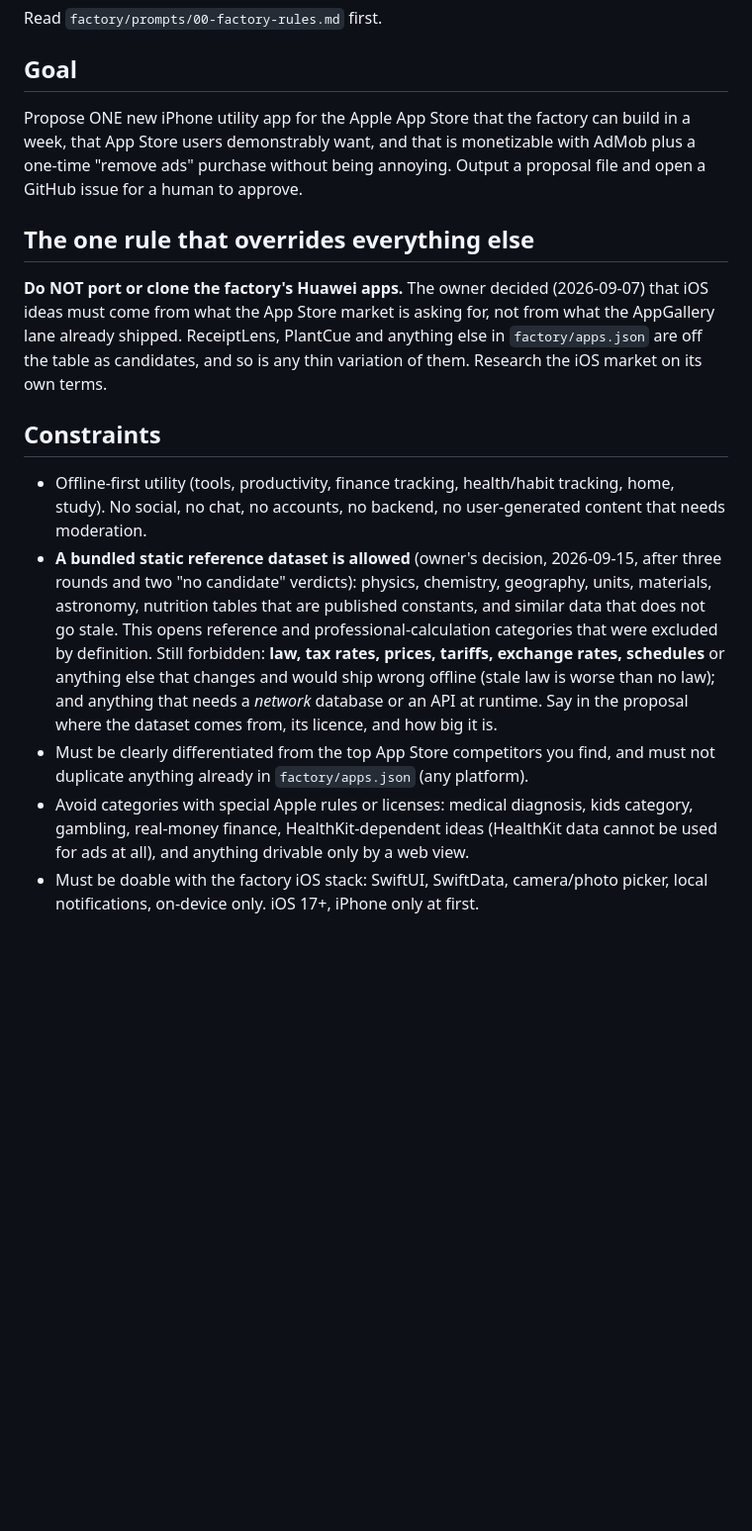
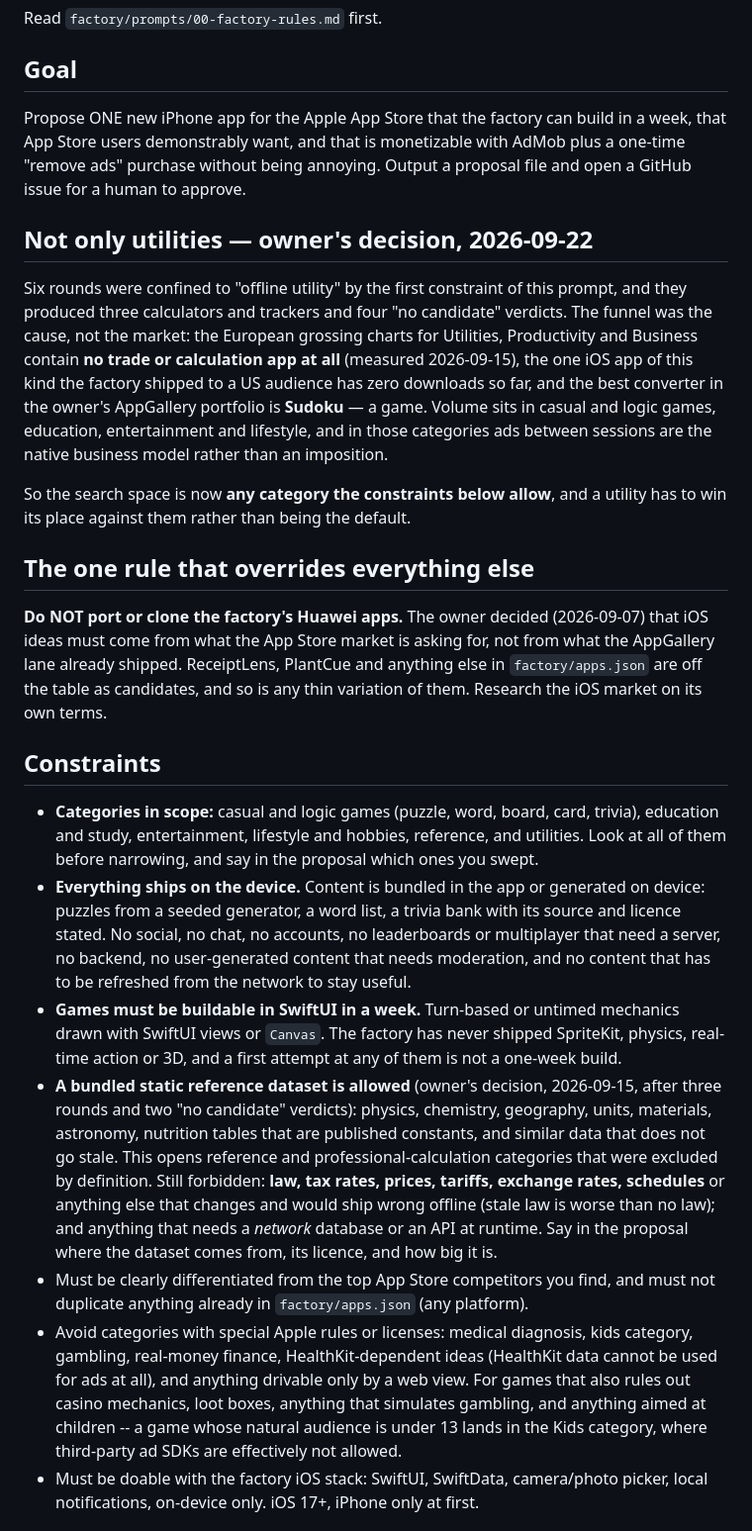
Before and after one commit to oflorezawaken-dev/huawei-app-factory, a Markdown page: factory/prompts/10-research-ios.md, the part around one of its changes. Shown at 99% size. Rendered like a GitHub page; blank space fills up the shorter version.

```diff
--- a/factory/prompts/10-research-ios.md
+++ b/factory/prompts/10-research-ios.md
@@ -4,10 +4,26 @@ Read `factory/prompts/00-factory-rules.md` first.
 
 ## Goal
 
-Propose ONE new iPhone utility app for the Apple App Store that the factory can
-build in a week, that App Store users demonstrably want, and that is monetizable
-with AdMob plus a one-time "remove ads" purchase without being annoying. Output
-a proposal file and open a GitHub issue for a human to approve.
+Propose ONE new iPhone app for the Apple App Store that the factory can build in
+a week, that App Store users demonstrably want, and that is monetizable with
+AdMob plus a one-time "remove ads" purchase without being annoying. Output a
+proposal file and open a GitHub issue for a human to approve.
+
+## Not only utilities — owner's decision, 2026-09-22
+
+Six rounds were confined to "offline utility" by the first constraint of this
+prompt, and they produced three calculators and trackers and four "no
+candidate" verdicts. The funnel was the cause, not the market: the European
+grossing charts for Utilities, Productivity and Business contain **no trade or
+calculation app at all** (measured 2026-09-15), the one iOS app of this kind the
+factory shipped to a US audience has zero downloads so far, and the best
+converter in the owner's AppGallery portfolio is **Sudoku** — a game. Volume
+sits in casual and logic games, education, entertainment and lifestyle, and in
+those categories ads between sessions are the native business model rather
+than an imposition.
+
+So the search space is now **any category the constraints below allow**, and a
+utility has to win its place against them rather than being the default.
 
 ## The one rule that overrides everything else
 
@@ -19,9 +35,20 @@ so is any thin variation of them. Research the iOS market on its own terms.
 
 ## Constraints
 
-- Offline-first utility (tools, productivity, finance tracking, health/habit
-  tracking, home, study). No social, no chat, no accounts, no backend, no
-  user-generated content that needs moderation.
+- **Categories in scope:** casual and logic games (puzzle, word, board, card,
+  trivia), education and study, entertainment, lifestyle and hobbies,
+  reference, and utilities. Look at all of them before narrowing, and say in
+  the proposal which ones you swept.
+- **Everything ships on the device.** Content is bundled in the app or
+  generated on device: puzzles from a seeded generator, a word list, a trivia
+  bank with its source and licence stated. No social, no chat, no accounts, no
+  leaderboards or multiplayer that need a server, no backend, no
+  user-generated content that needs moderation, and no content that has to be
+  refreshed from the network to stay useful.
+- **Games must be buildable in SwiftUI in a week.** Turn-based or untimed
+  mechanics drawn with SwiftUI views or `Canvas`. The factory has never
+  shipped SpriteKit, physics, real-time action or 3D, and a first attempt at
+  any of them is not a one-week build.
 - **A bundled static reference dataset is allowed** (owner's decision,
   2026-09-15, after three rounds and two "no candidate" verdicts): physics,
   chemistry, geography, units, materials, astronomy, nutrition tables that
@@ -37,7 +64,10 @@ so is any thin variation of them. Research the iOS market on its own terms.
 - Avoid categories with special Apple rules or licenses: medical diagnosis,
   kids category, gambling, real-money finance, HealthKit-dependent ideas
   (HealthKit data cannot be used for ads at all), and anything drivable only
-  by a web view.
+  by a web view. For games that also rules out casino mechanics, loot boxes,
+  anything that simulates gambling, and anything aimed at children -- a game
+  whose natural audience is under 13 lands in the Kids category, where
+  third-party ad SDKs are effectively not allowed.
 - Must be doable with the factory iOS stack: SwiftUI, SwiftData, camera/photo
   picker, local notifications, on-device only. iOS 17+, iPhone only at first.
 
```
Also changed, not shown: other parts of factory/prompts/10-research-ios.md (+43 -10 lines).
